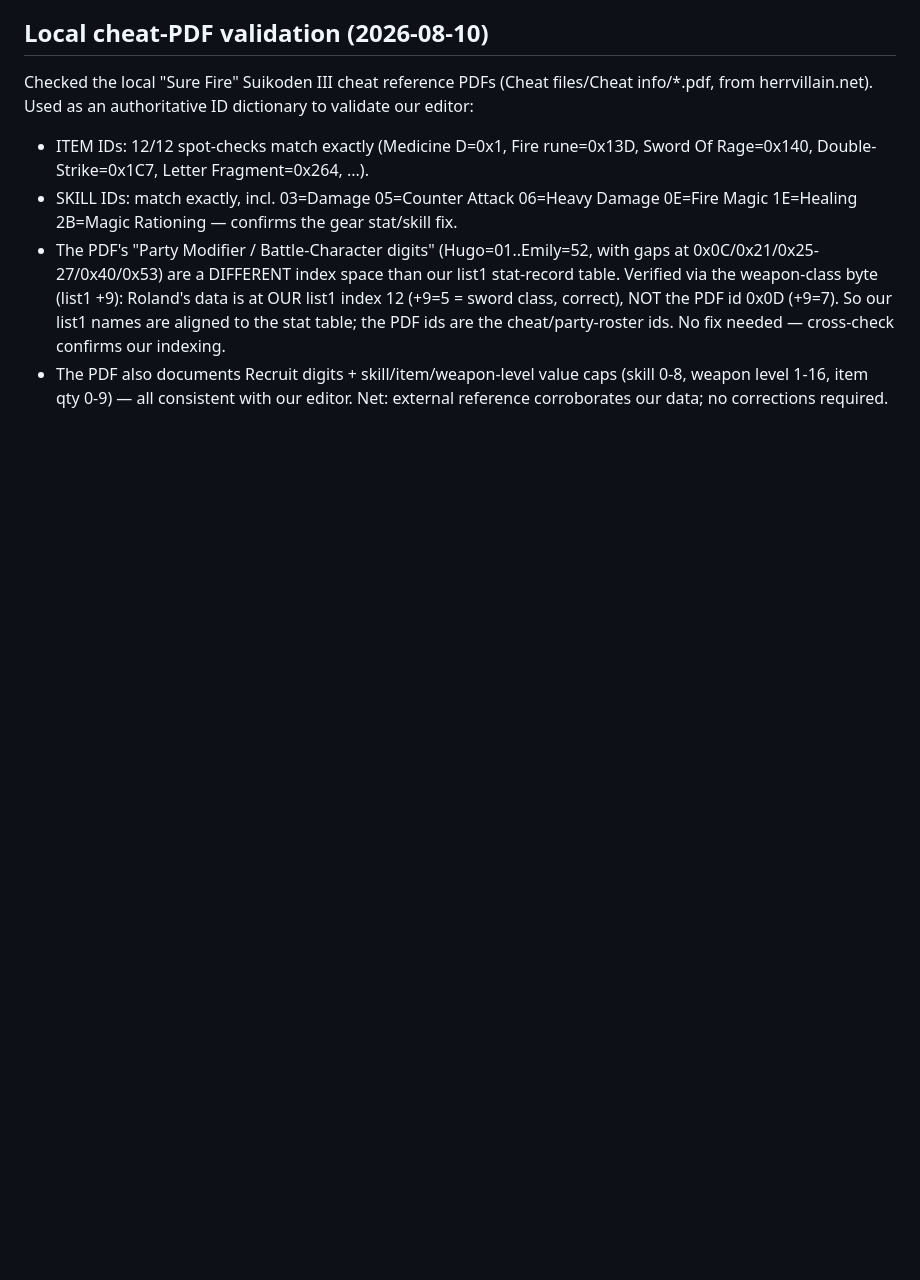
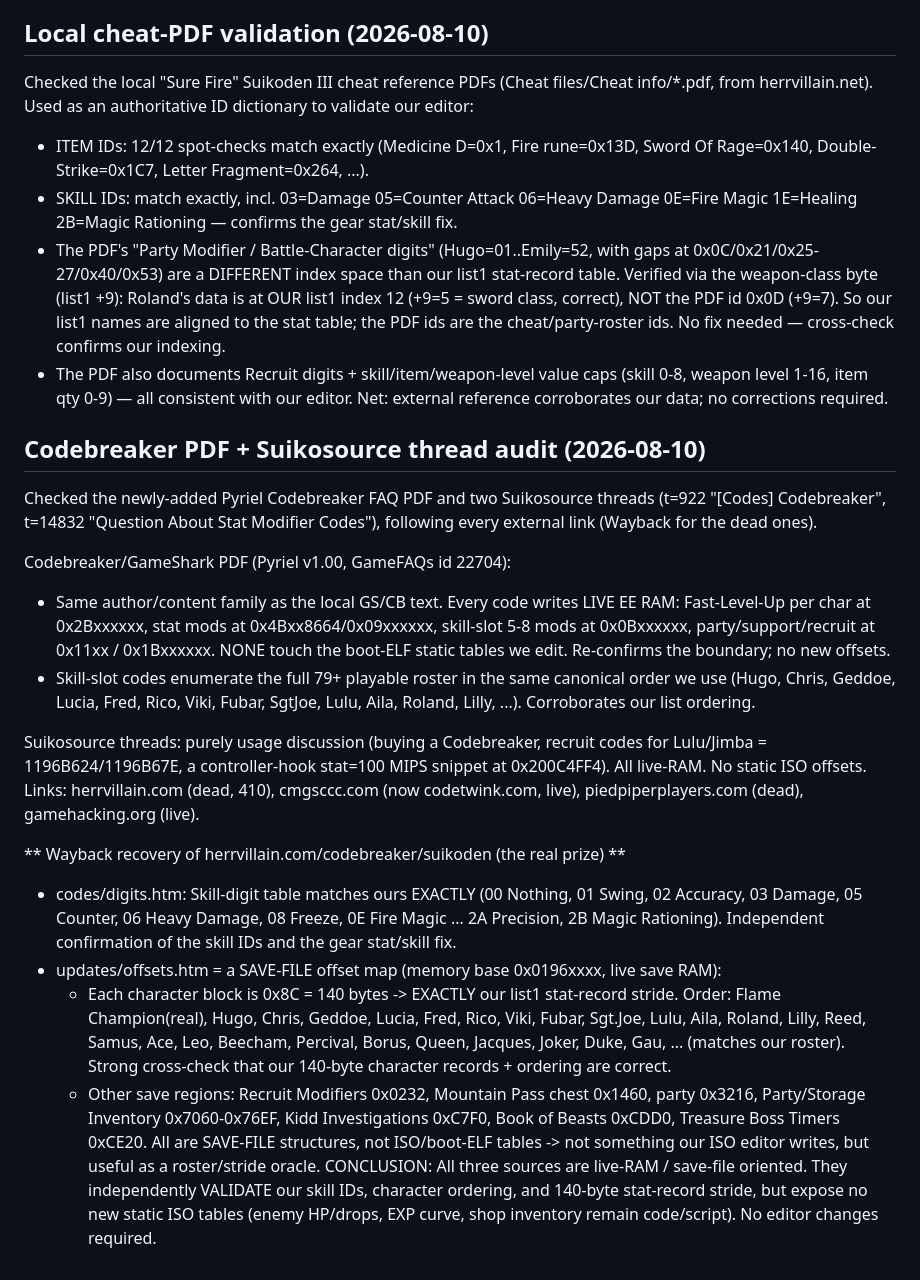
Before and after one commit to TheSparda/Suikoden-3-Editor, a Markdown page: Editor/Suikoden3_ISO_offsets.md, the part around the change. Drawn GitHub-style; blank space fills up the shorter version.

Commit message:
Research: audit Codebreaker PDF + 2 Suikosource threads; Wayback-recover herrvillain offsets/digits (validates skill IDs, roster order, 140-byte stride)

```diff
--- a/Editor/Suikoden3_ISO_offsets.md
+++ b/Editor/Suikoden3_ISO_offsets.md
@@ -712,3 +712,43 @@ dictionary to validate our editor:
 - The PDF also documents Recruit digits + skill/item/weapon-level value caps
   (skill 0-8, weapon level 1-16, item qty 0-9) — all consistent with our editor.
 Net: external reference corroborates our data; no corrections required.
+
+## Codebreaker PDF + Suikosource thread audit (2026-08-10)
+Checked the newly-added Pyriel Codebreaker FAQ PDF and two Suikosource threads
+(t=922 "[Codes] Codebreaker", t=14832 "Question About Stat Modifier Codes"),
+following every external link (Wayback for the dead ones).
+
+Codebreaker/GameShark PDF (Pyriel v1.00, GameFAQs id 22704):
+- Same author/content family as the local GS/CB text. Every code writes LIVE EE RAM:
+  Fast-Level-Up per char at 0x2Bxxxxxx, stat mods at 0x4Bxx8664/0x09xxxxxx,
+  skill-slot 5-8 mods at 0x0Bxxxxxx, party/support/recruit at 0x11xx / 0x1Bxxxxxx.
+  NONE touch the boot-ELF static tables we edit. Re-confirms the boundary; no new offsets.
+- Skill-slot codes enumerate the full 79+ playable roster in the same canonical order
+  we use (Hugo, Chris, Geddoe, Lucia, Fred, Rico, Viki, Fubar, SgtJoe, Lulu, Aila,
+  Roland, Lilly, ...). Corroborates our list ordering.
+
+Suikosource threads: purely usage discussion (buying a Codebreaker, recruit codes for
+Lulu/Jimba = 1196B624/1196B67E, a controller-hook stat=100 MIPS snippet at 0x200C4FF4).
+All live-RAM. No static ISO offsets. Links: herrvillain.com (dead, 410),
+cmgsccc.com (now codetwink.com, live), piedpiperplayers.com (dead), gamehacking.org (live).
+
+** Wayback recovery of herrvillain.com/codebreaker/suikoden (the real prize) **
+- codes/digits.htm: Skill-digit table matches ours EXACTLY (00 Nothing, 01 Swing,
+  02 Accuracy, 03 Damage, 05 Counter, 06 Heavy Damage, 08 Freeze, 0E Fire Magic ...
+  2A Precision, 2B Magic Rationing). Independent confirmation of the skill IDs and
+  the gear stat/skill fix.
+- updates/offsets.htm = a SAVE-FILE offset map (memory base 0x0196xxxx, live save RAM):
+  * Each character block is 0x8C = 140 bytes -> EXACTLY our list1 stat-record stride.
+    Order: Flame Champion(real), Hugo, Chris, Geddoe, Lucia, Fred, Rico, Viki, Fubar,
+    Sgt.Joe, Lulu, Aila, Roland, Lilly, Reed, Samus, Ace, Leo, Beecham, Percival, Borus,
+    Queen, Jacques, Joker, Duke, Gau, ... (matches our roster). Strong cross-check that
+    our 140-byte character records + ordering are correct.
+  * Other save regions: Recruit Modifiers 0x0232, Mountain Pass chest 0x1460, party
+    0x3216, Party/Storage Inventory 0x7060-0x76EF, Kidd Investigations 0xC7F0,
+    Book of Beasts 0xCDD0, Treasure Boss Timers 0xCE20. All are SAVE-FILE structures,
+    not ISO/boot-ELF tables -> not something our ISO editor writes, but useful as a
+    roster/stride oracle.
+CONCLUSION: All three sources are live-RAM / save-file oriented. They independently
+VALIDATE our skill IDs, character ordering, and 140-byte stat-record stride, but expose
+no new static ISO tables (enemy HP/drops, EXP curve, shop inventory remain code/script).
+No editor changes required.
```
